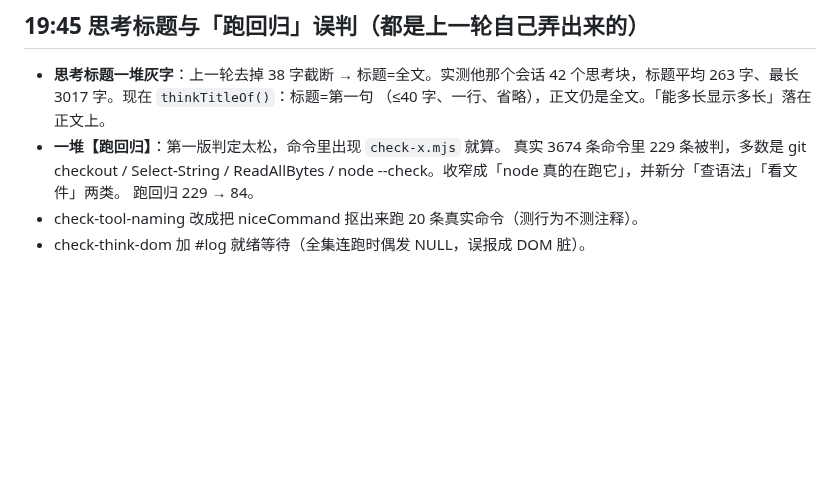
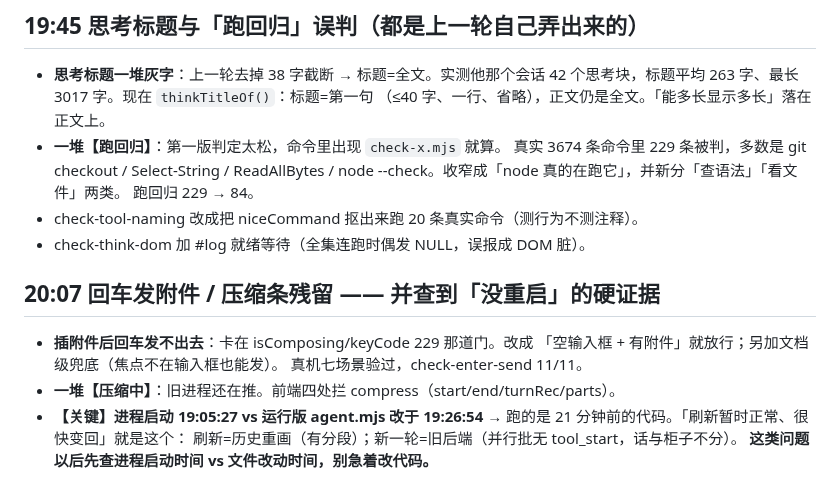
Before and after one commit to wxzjss/xiaoyu-agent, a Markdown page: .workbuddy/memory/2026-11-07.md, the part around the change. Drawn GitHub-style; blank space fills up the shorter version.

Commit message:
docs(memory): 记回车发附件与重启判据

```diff
--- a/.workbuddy/memory/2026-11-07.md
+++ b/.workbuddy/memory/2026-11-07.md
@@ -151,3 +151,14 @@ check-live-sync 3/3；工作区干净。备份可回滚 tag pre-harness-redo-202
   跑回归 229 → 84。
 - check-tool-naming 改成把 niceCommand 抠出来跑 20 条真实命令（测行为不测注释）。
 - check-think-dom 加 #log 就绪等待（全集连跑时偶发 NULL，误报成 DOM 脏）。
+
+## 20:07 回车发附件 / 压缩条残留 —— 并查到「没重启」的硬证据
+
+- **插附件后回车发不出去**：卡在 isComposing/keyCode 229 那道门。改成
+  「空输入框 + 有附件」就放行；另加文档级兜底（焦点不在输入框也能发）。
+  真机七场景验过，check-enter-send 11/11。
+- **一堆【压缩中】**：旧进程还在推。前端四处拦 compress（start/end/turnRec/parts）。
+- **【关键】进程启动 19:05:27 vs 运行版 agent.mjs 改于 19:26:54**
+  → 跑的是 21 分钟前的代码。「刷新暂时正常、很快变回」就是这个：
+  刷新=历史重画（有分段）；新一轮=旧后端（并行批无 tool_start，话与柜子不分）。
+  **这类问题以后先查进程启动时间 vs 文件改动时间，别急着改代码。**
```
